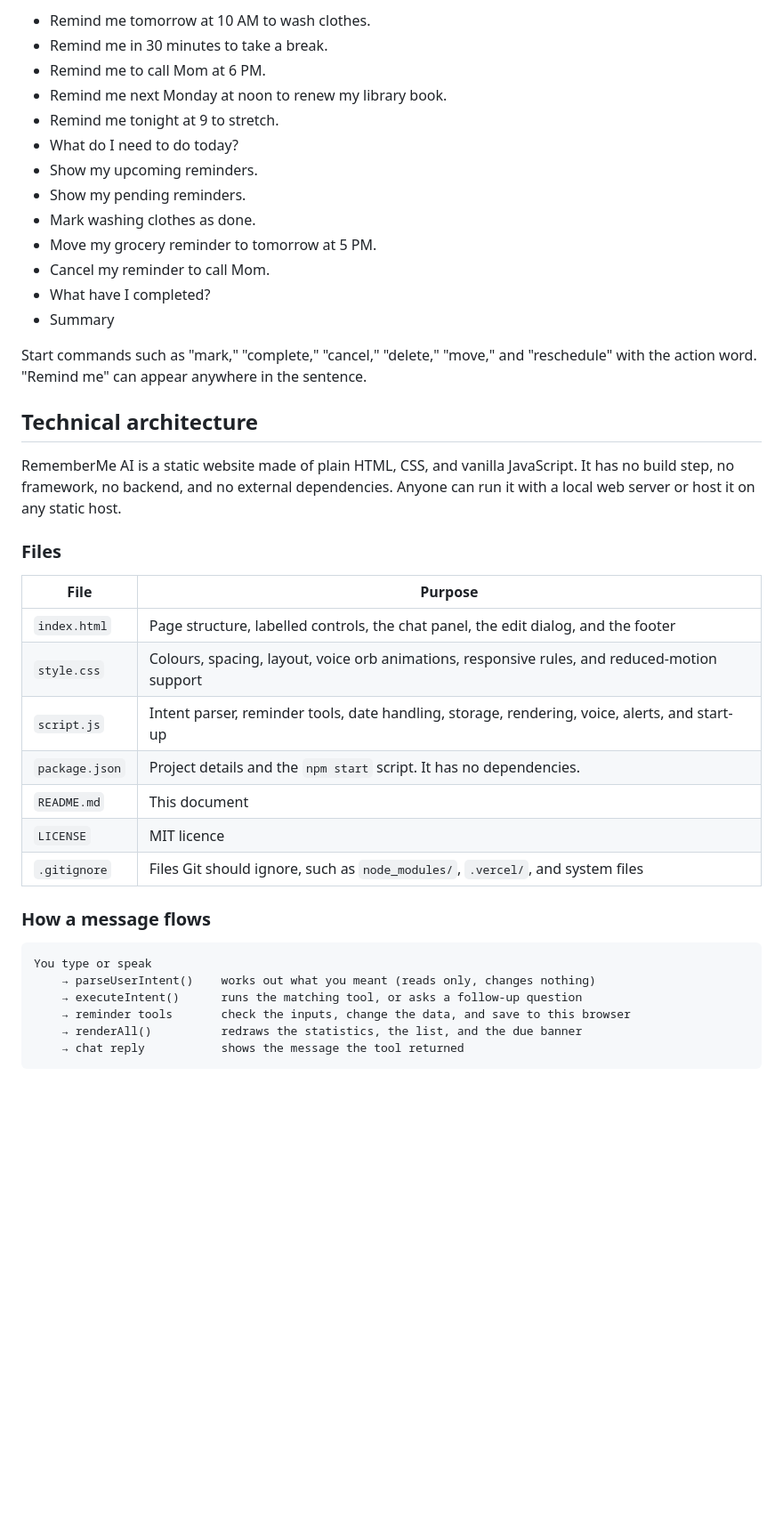
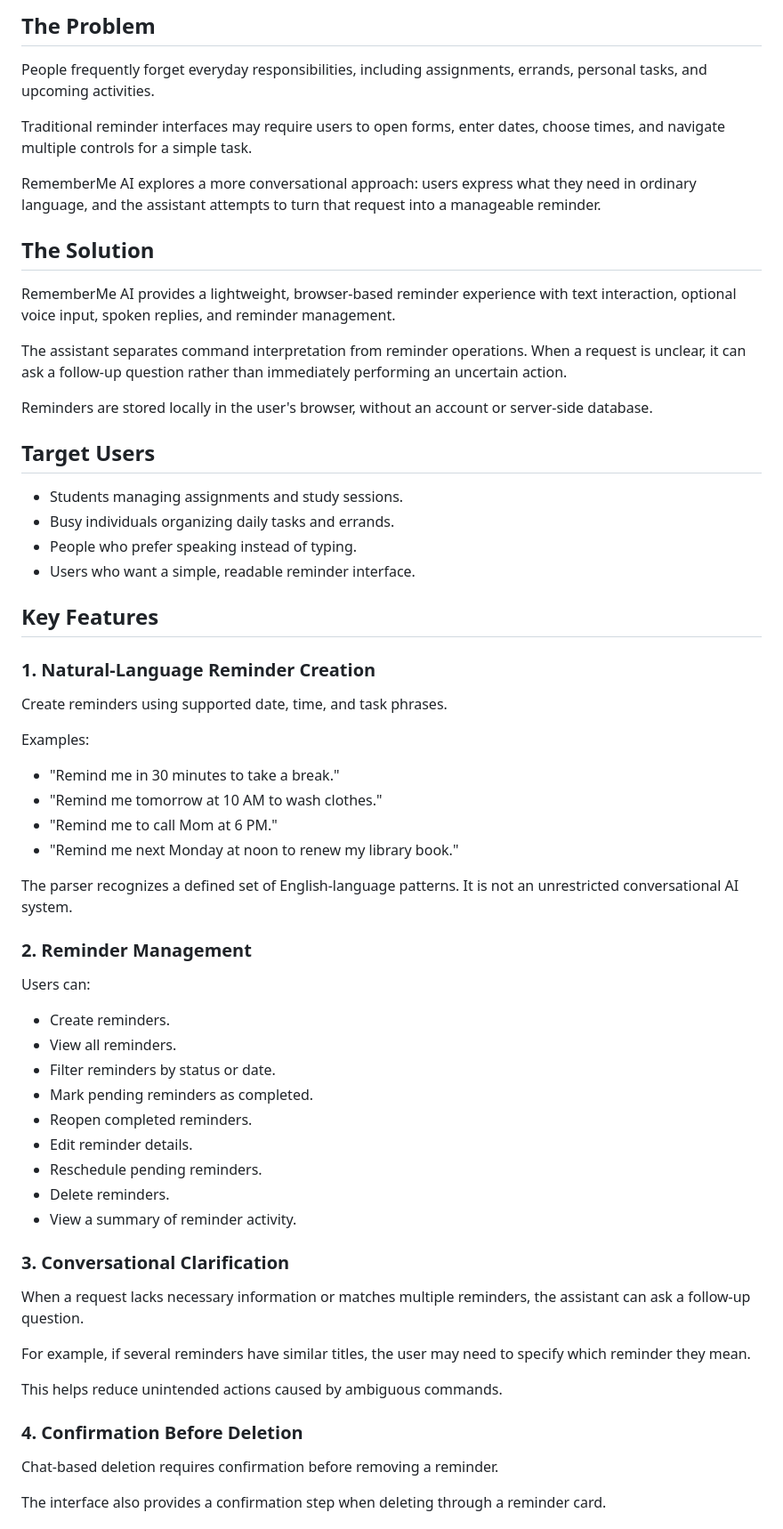
Before and after one commit to snehaprajapat6677-prog/Rememberme-ai, a Markdown page: README.md, the part around one of its changes. Shown at 89% size. Drawn GitHub-style; blank space fills up the shorter version.

````diff
--- a/README.md
+++ b/README.md
@@ -49,42 +52,67 @@ You type or speak a request. The assistant works out what you meant, asks a shor
 
-- Remind me tomorrow at 10 AM to wash clothes.
-- Remind me in 30 minutes to take a break.
-- Remind me to call Mom at 6 PM.
-- Remind me next Monday at noon to renew my library book.
-- Remind me tonight at 9 to stretch.
-- What do I need to do today?
-- Show my upcoming reminders.
-- Show my pending reminders.
-- Mark washing clothes as done.
-- Move my grocery reminder to tomorrow at 5 PM.
-- Cancel my reminder to call Mom.
-- What have I completed?
-- Summary
+## The Problem
 
-Start commands such as "mark," "complete," "cancel," "delete," "move," and "reschedule" with the action word. "Remind me" can appear anywhere in the sentence.
+People frequently forget everyday responsibilities, including assignments, errands, personal tasks, and upcoming activities.
 
-## Technical architecture
+Traditional reminder interfaces may require users to open forms, enter dates, choose times, and navigate multiple controls for a simple task.
 
-RememberMe AI is a static website made of plain HTML, CSS, and vanilla JavaScript. It has no build step, no framework, no backend, and no external dependencies. Anyone can run it with a local web server or host it on any static host.
+RememberMe AI explores a more conversational approach: users express what they need in ordinary language, and the assistant attempts to turn that request into a manageable reminder.
 
-### Files
+## The Solution
 
-| File | Purpose |
-|---|---|
-| `index.html` | Page structure, labelled controls, the chat panel, the edit dialog, and the footer |
-| `style.css` | Colours, spacing, layout, voice orb animations, responsive rules, and reduced-motion support |
-| `script.js` | Intent parser, reminder tools, date handling, storage, rendering, voice, alerts, and start-up |
-| `package.json` | Project details and the `npm start` script. It has no dependencies. |
-| `README.md` | This document |
-| `LICENSE` | MIT licence |
-| `.gitignore` | Files Git should ignore, such as `node_modules/`, `.vercel/`, and system files |
+RememberMe AI provides a lightweight, browser-based reminder experience with text interaction, optional voice input, spoken replies, and reminder management.
 
-### How a message flows
+The assistant separates command interpretation from reminder operations. When a request is unclear, it can ask a follow-up question rather than immediately performing an uncertain action.
 
-```
-You type or speak
-    → parseUserIntent()    works out what you meant (reads only, changes nothing)
-    → executeIntent()      runs the matching tool, or asks a follow-up question
-    → reminder tools       check the inputs, change the data, and save to this browser
-    → renderAll()          redraws the statistics, the list, and the due banner
-    → chat reply           shows the message the tool returned
+Reminders are stored locally in the user's browser, without an account or server-side database.
+
+## Target Users
+
+* Students managing assignments and study sessions.
+* Busy individuals organizing daily tasks and errands.
+* People who prefer speaking instead of typing.
+* Users who want a simple, readable reminder interface.
+
+## Key Features
+
+### 1. Natural-Language Reminder Creation
+
+Create reminders using supported date, time, and task phrases.
+
+Examples:
+
+* "Remind me in 30 minutes to take a break."
+* "Remind me tomorrow at 10 AM to wash clothes."
+* "Remind me to call Mom at 6 PM."
+* "Remind me next Monday at noon to renew my library book."
+
+The parser recognizes a defined set of English-language patterns. It is not an unrestricted conversational AI system.
+
+### 2. Reminder Management
+
+Users can:
+
+* Create reminders.
+* View all reminders.
+* Filter reminders by status or date.
+* Mark pending reminders as completed.
+* Reopen completed reminders.
+* Edit reminder details.
+* Reschedule pending reminders.
+* Delete reminders.
+* View a summary of reminder activity.
+
+### 3. Conversational Clarification
+
+When a request lacks necessary information or matches multiple reminders, the assistant can ask a follow-up question.
+
+For example, if several reminders have similar titles, the user may need to specify which reminder they mean.
+
+This helps reduce unintended actions caused by ambiguous commands.
+
+### 4. Confirmation Before Deletion
+
+Chat-based deletion requires confirmation before removing a reminder.
+
+The interface also provides a confirmation step when deleting through a reminder card.
+
````
Also changed, not shown: other parts of README.md (+341 -216 lines).
